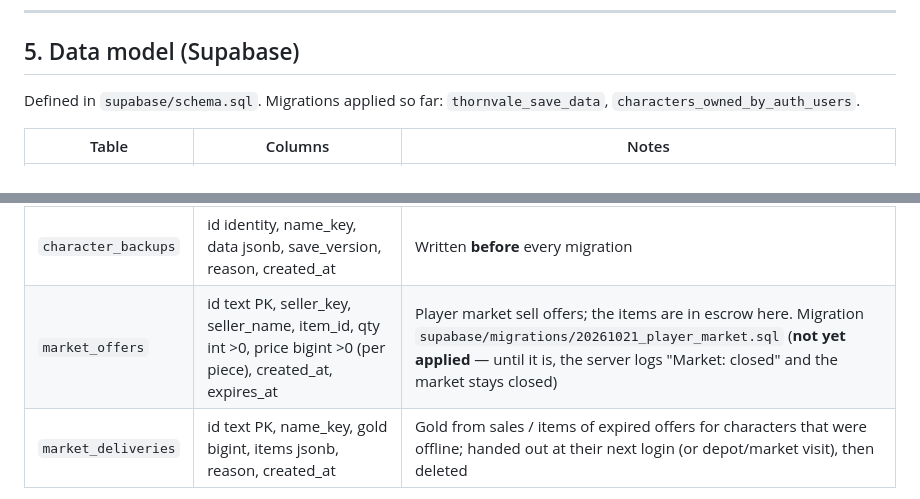
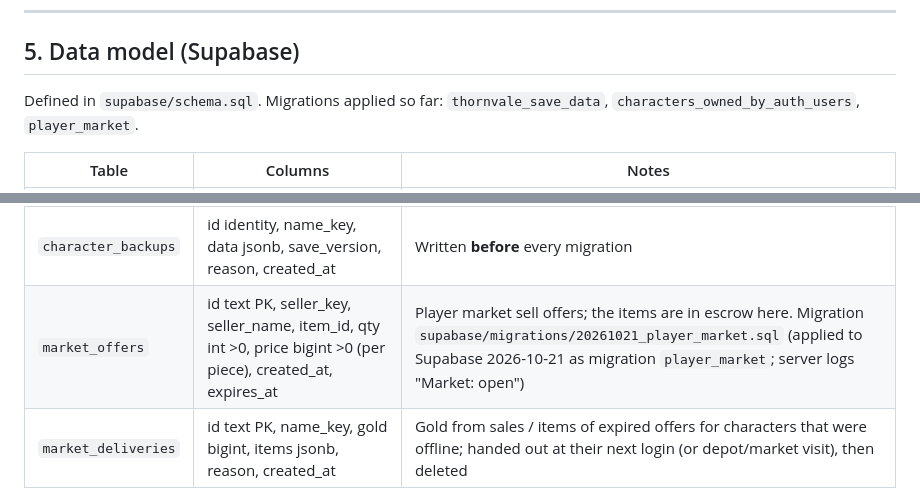
Before and after one commit to dmplanthireltd-gif/THORNVALE, a Markdown page: BIBLE.md, 2 parts joined by grey strips. Rendered like a GitHub page.

Commit message:
Bible: market tables applied on Supabase
Co-Authored-By: Claude Opus 5.5 <noreply@anthropic.com>
Claude-Session: https://claude.ai/code/session_012JxuSbbNC45zm61NTCkDBt

```diff
--- a/BIBLE.md
+++ b/BIBLE.md
@@ -110,14 +110,14 @@ scripts/              ← smoke-test, net-test, storage-test, auth-test, content
 
 ## 5. Data model (Supabase)
 
-Defined in `supabase/schema.sql`. Migrations applied so far: `thornvale_save_data`, `characters_owned_by_auth_users`.
+Defined in `supabase/schema.sql`. Migrations applied so far: `thornvale_save_data`, `characters_owned_by_auth_users`, `player_market`.
 
 | Table | Columns | Notes |
 |---|---|---|
 | `accounts` | name_key PK, display_name, salt, hash, created_at, last_login | Only for name+password mode (no Supabase Auth) |
 | `characters` | name_key PK, owner_id uuid → auth.users (on delete set null), display_name, data jsonb (SaveData), save_version int, level, vocation, updated_at | One row per character; `data` is the whole save |
 | `character_backups` | id identity, name_key, data jsonb, save_version, reason, created_at | Written **before** every migration |
-| `market_offers` | id text PK, seller_key, seller_name, item_id, qty int >0, price bigint >0 (per piece), created_at, expires_at | Player market sell offers; the items are in escrow here. Migration `supabase/migrations/20261021_player_market.sql` (**not yet applied** — until it is, the server logs "Market: closed" and the market stays closed) |
+| `market_offers` | id text PK, seller_key, seller_name, item_id, qty int >0, price bigint >0 (per piece), created_at, expires_at | Player market sell offers; the items are in escrow here. Migration `supabase/migrations/20261021_player_market.sql` (applied to Supabase 2026-10-21 as migration `player_market`; server logs "Market: open") |
 | `market_deliveries` | id text PK, name_key, gold bigint, items jsonb, reason, created_at | Gold from sales / items of expired offers for characters that were offline; handed out at their next login (or depot/market visit), then deleted |
 
 - Row Level Security is **on with no policies**: only the server (service key) can read/write. Never add public policies or let the browser talk to these tables.
```
